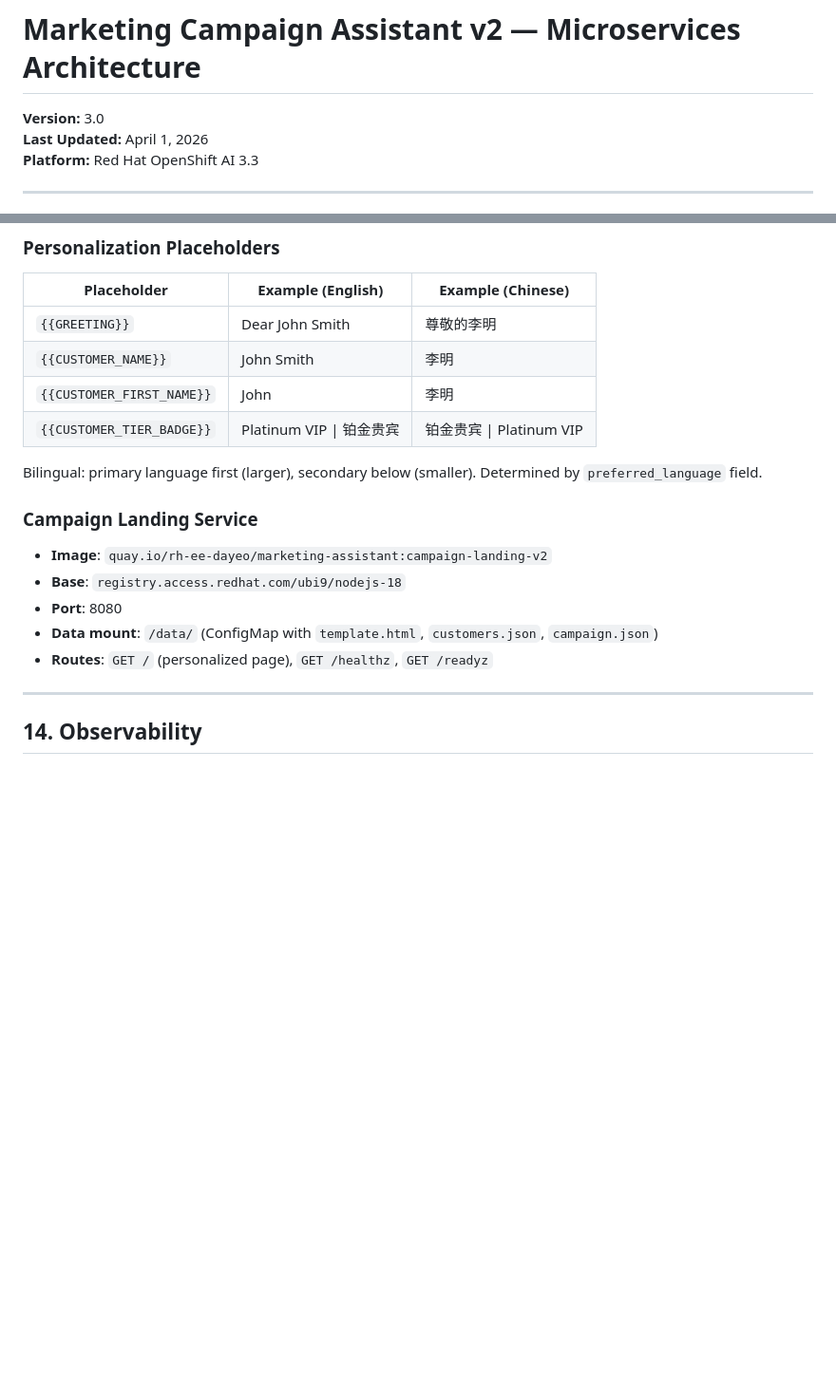
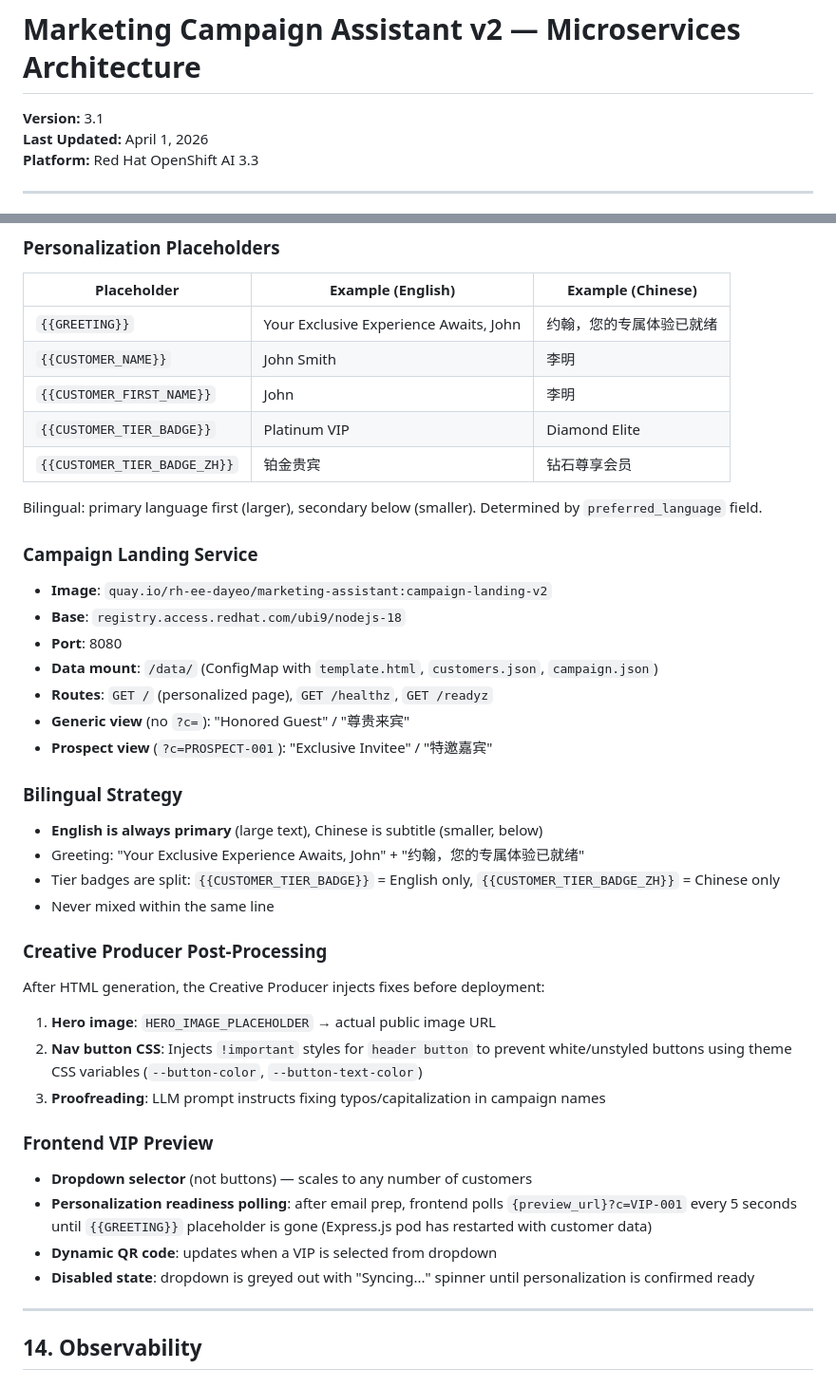
Before and after one commit to gymnatics/Marketing-Assistant-Demo, a Markdown page: ARCHITECTURE.md, 2 parts joined by grey strips. Shown at 95% size. Rendered like a GitHub page; blank space fills up the shorter version.

Commit message:
docs: update PRD, ARCHITECTURE, MDC to v3.1
- Add bilingual strategy section (EN primary, ZH subtitle, split tier badges)
- Add Creative Producer post-processing docs (hero image, nav button CSS, proofreading)
- Add VIP preview frontend docs (dropdown, readiness polling, dynamic QR)
- Update personalization placeholders (CUSTOMER_TIER_BADGE_ZH added)
- Add generic/prospect tier labels (Honored Guest, Exclusive Invitee)
- Document Festive Red theme fix (rich gold not yellow)
- Document nav button CSS injection fix

```diff
--- a/ARCHITECTURE.md
+++ b/ARCHITECTURE.md
@@ -1,7 +1,7 @@
 # Architecture Document
 # Marketing Campaign Assistant v2 — Microservices Architecture
 
-**Version:** 3.0
+**Version:** 3.1
 **Last Updated:** April 1, 2026
 **Platform:** Red Hat OpenShift AI 3.3
 
@@ -706,10 +706,11 @@ sequenceDiagram
 
 | Placeholder | Example (English) | Example (Chinese) |
 |-------------|-------------------|-------------------|
-| `{{GREETING}}` | Dear John Smith | 尊敬的李明 |
+| `{{GREETING}}` | Your Exclusive Experience Awaits, John | 约翰，您的专属体验已就绪 |
 | `{{CUSTOMER_NAME}}` | John Smith | 李明 |
 | `{{CUSTOMER_FIRST_NAME}}` | John | 李明 |
-| `{{CUSTOMER_TIER_BADGE}}` | Platinum VIP \| 铂金贵宾 | 铂金贵宾 \| Platinum VIP |
+| `{{CUSTOMER_TIER_BADGE}}` | Platinum VIP | Diamond Elite |
+| `{{CUSTOMER_TIER_BADGE_ZH}}` | 铂金贵宾 | 钻石尊享会员 |
 
 Bilingual: primary language first (larger), secondary below (smaller). Determined by `preferred_language` field.
 
@@ -720,6 +721,29 @@ Bilingual: primary language first (larger), secondary below (smaller). Determine
 - **Port**: 8080
 - **Data mount**: `/data/` (ConfigMap with `template.html`, `customers.json`, `campaign.json`)
 - **Routes**: `GET /` (personalized page), `GET /healthz`, `GET /readyz`
+- **Generic view** (no `?c=`): "Honored Guest" / "尊贵来宾"
+- **Prospect view** (`?c=PROSPECT-001`): "Exclusive Invitee" / "特邀嘉宾"
+
+### Bilingual Strategy
+
+- **English is always primary** (large text), Chinese is subtitle (smaller, below)
+- Greeting: "Your Exclusive Experience Awaits, John" + "约翰，您的专属体验已就绪"
+- Tier badges are split: `{{CUSTOMER_TIER_BADGE}}` = English only, `{{CUSTOMER_TIER_BADGE_ZH}}` = Chinese only
+- Never mixed within the same line
+
+### Creative Producer Post-Processing
+
+After HTML generation, the Creative Producer injects fixes before deployment:
+1. **Hero image**: `HERO_IMAGE_PLACEHOLDER` → actual public image URL
+2. **Nav button CSS**: Injects `!important` styles for `header button` to prevent white/unstyled buttons using theme CSS variables (`--button-color`, `--button-text-color`)
+3. **Proofreading**: LLM prompt instructs fixing typos/capitalization in campaign names
+
+### Frontend VIP Preview
+
+- **Dropdown selector** (not buttons) — scales to any number of customers
+- **Personalization readiness polling**: after email prep, frontend polls `{preview_url}?c=VIP-001` every 5 seconds until `{{GREETING}}` placeholder is gone (Express.js pod has restarted with customer data)
+- **Dynamic QR code**: updates when a VIP is selected from dropdown
+- **Disabled state**: dropdown is greyed out with "Syncing..." spinner until personalization is confirmed ready
 
 ---
 
```
